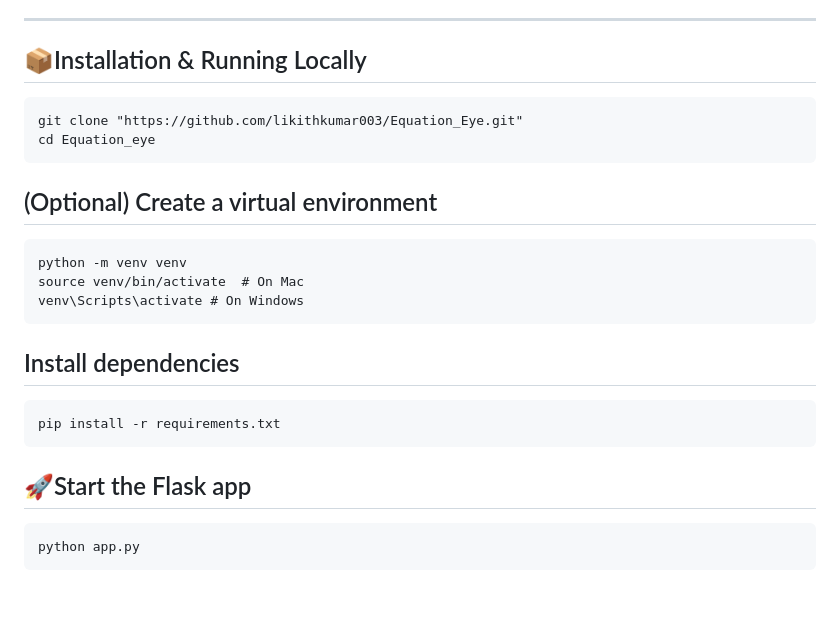
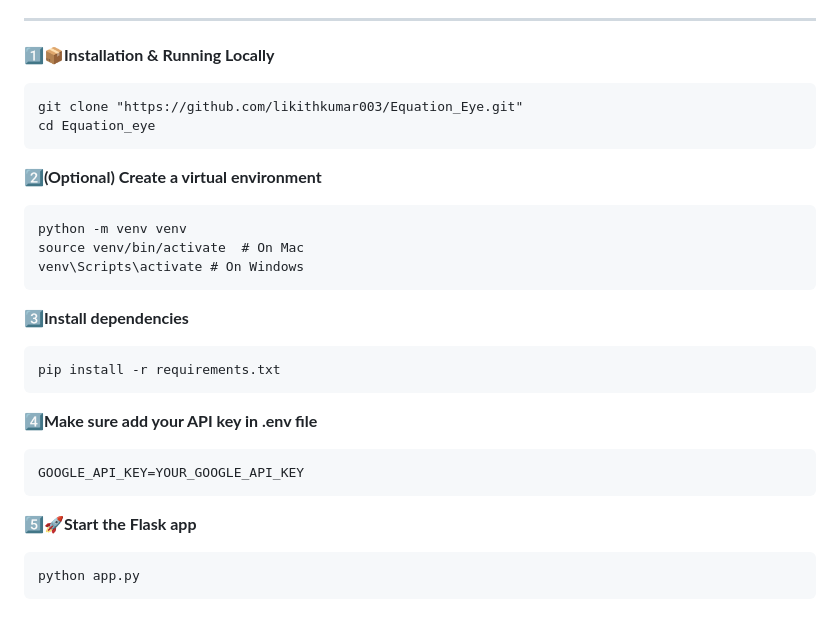
Before and after one commit to likithkumar003/Equation_Eye, a Markdown page: README.md, the part around the change. GitHub-like rendering.

```diff
--- a/README.md
+++ b/README.md
@@ -82,18 +82,25 @@ flowchart TD
 ---
 
 
-## 📦Installation & Running Locally
+**1️⃣📦Installation & Running Locally**
 
     git clone "https://github.com/likithkumar003/Equation_Eye.git"
     cd Equation_eye
 
-## (Optional) Create a virtual environment
+**2️⃣(Optional) Create a virtual environment**
+
     python -m venv venv
     source venv/bin/activate  # On Mac
     venv\Scripts\activate # On Windows
 
-## Install dependencies
+**3️⃣Install dependencies**
+
     pip install -r requirements.txt
 
-## 🚀Start the Flask app
+**4️⃣Make sure add your API key in .env file**
+
+    GOOGLE_API_KEY=YOUR_GOOGLE_API_KEY
+
+**5️⃣🚀Start the Flask app**
+
     python app.py
```
